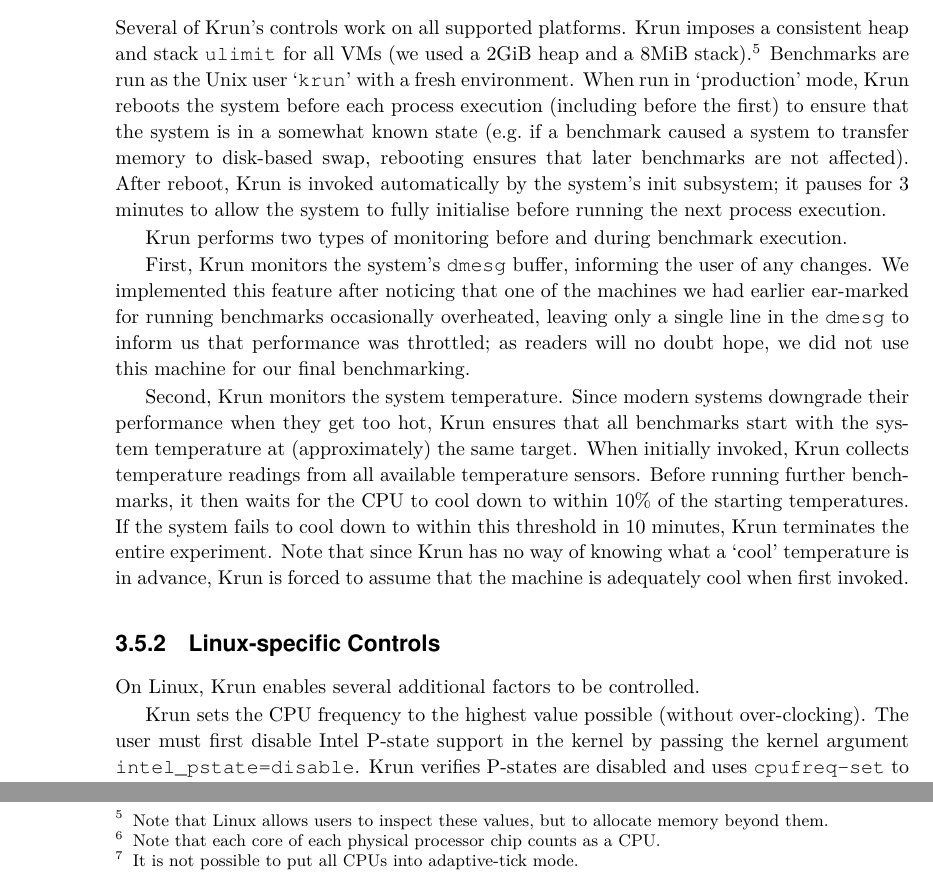
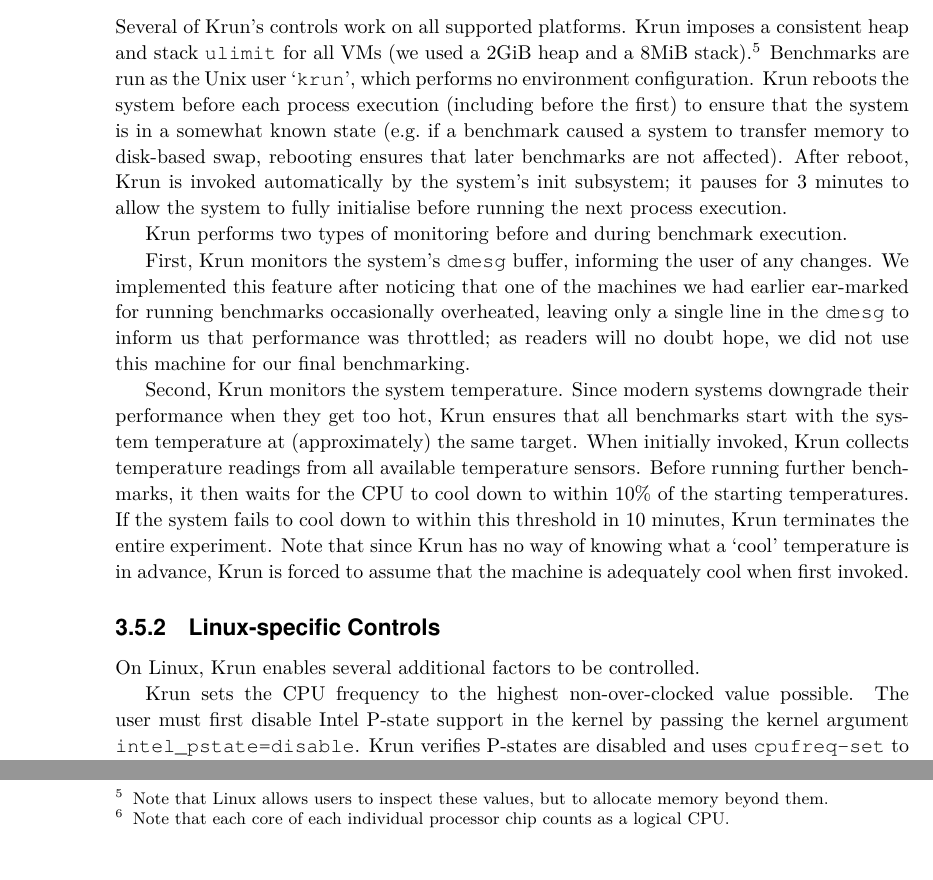
Before and after one commit to softdevteam/warmup_paper, a LaTeX paper (warmup.tex): two parts of page 6 of 12, joined at a grey line, cut so that both start at the same text. Compiled offline with pdfLaTeX.

Commit message:
Some edits.

```diff
--- a/warmup.tex
+++ b/warmup.tex
@@ -398,8 +398,8 @@
 consistent heap and stack \texttt{ulimit} for all
 VMs (we used a 2GiB heap and a 8MiB stack).\footnote{Note that Linux allows users
 to inspect these values, but to allocate memory beyond them.} Benchmarks are run
-as the Unix user `\texttt{krun}' with a fresh environment. When run in
-`production' mode, \krun reboots the system before each process execution (including
+as the Unix user `\texttt{krun}', which performs no environment configuration.
+\krun reboots the system before each process execution (including
 before the first) to ensure that the system is in a somewhat known state
 (e.g.~if a benchmark caused a system to transfer memory to disk-based swap,
 rebooting ensures that later benchmarks are not affected). After reboot, \krun
@@ -432,15 +432,13 @@
 
 On Linux, \krun enables several additional factors to be controlled.
 
-\krun sets the CPU frequency to the highest value possible
-(without over-clocking). The user must first disable Intel P-state support in
+\krun sets the CPU frequency to the highest non-over-clocked value possible.
+The user must first disable Intel P-state support in
 the kernel by passing the kernel argument \texttt{intel\_pstate=disable}.
 \krun verifies P-states are disabled and uses \texttt{cpufreq-set} to set
 the CPU governor to \texttt{performance} mode. See
 Section~\ref{sec:threats} for more discussion on Intel P-states.
 
-
 \krun checks that it is running on a `tickless' kernel, which aims to reduce
 jitter in time-sensitive workloads~\cite{tickless}. The default
 Linux kernel interrupts each active logical CPU\footnote{Note that each core of
-each physical processor chip counts as a CPU.} 250 times (`ticks') a second to
@@ -453,2 +445 @@
-into adaptive-tick mode.} When we compared a subset of benchmarks on a tickless
-vs.~a standard
+each individual processor chip counts as a logical CPU.} 250 times (`ticks') a second to
```
Also changed, not shown: warmup.tex (18 more changed lines).
